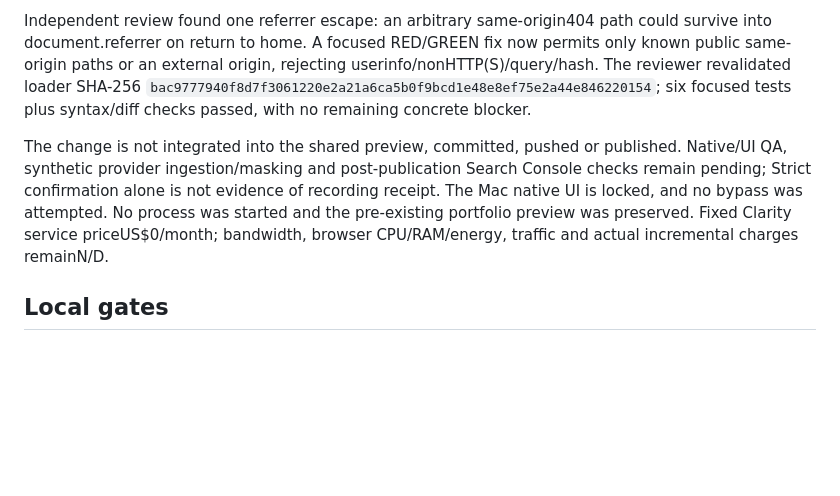
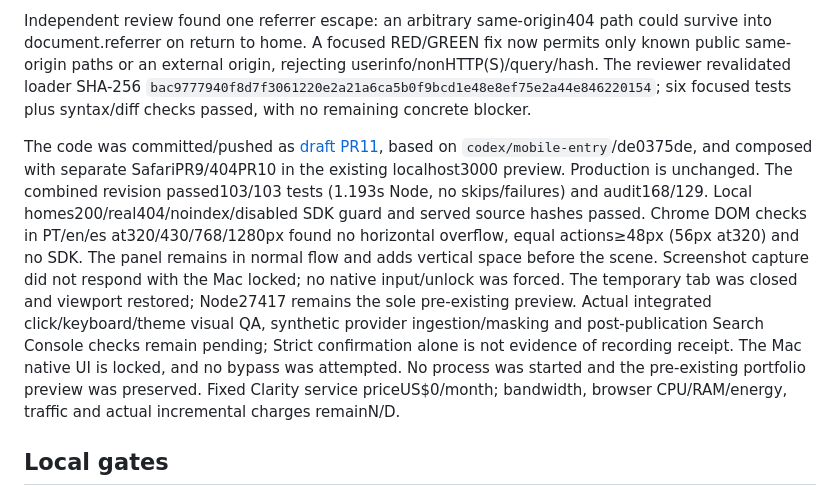
Before and after one commit to jovi47/ojoaovsousa-dev, a Markdown page: docs/verification.md, the part around the change. Drawn GitHub-style; blank space fills up the shorter version.

```diff
--- a/docs/verification.md
+++ b/docs/verification.md
@@ -16,7 +16,7 @@ RED was observed with the missing loader/markup, then the five synthetic real-lo
 
 Independent review found one referrer escape: an arbitrary same-origin404 path could survive into document.referrer on return to home. A focused RED/GREEN fix now permits only known public same-origin paths or an external origin, rejecting userinfo/nonHTTP(S)/query/hash. The reviewer revalidated loader SHA-256 `bac9777940f8d7f3061220e2a21a6ca5b0f9bcd1e48e8ef75e2a44e846220154`; six focused tests plus syntax/diff checks passed, with no remaining concrete blocker.
 
-The change is not integrated into the shared preview, committed, pushed or published. Native/UI QA, synthetic provider ingestion/masking and post-publication Search Console checks remain pending; Strict confirmation alone is not evidence of recording receipt. The Mac native UI is locked, and no bypass was attempted. No process was started and the pre-existing portfolio preview was preserved. Fixed Clarity service priceUS$0/month; bandwidth, browser CPU/RAM/energy, traffic and actual incremental charges remainN/D.
+The code was committed/pushed as [draft PR11](https://github.com/jovi47/ojoaovsousa-dev/pull/11), based on `codex/mobile-entry`/de0375de, and composed with separate SafariPR9/404PR10 in the existing localhost3000 preview. Production is unchanged. The combined revision passed103/103 tests (1.193s Node, no skips/failures) and audit168/129. Local homes200/real404/noindex/disabled SDK guard and served source hashes passed. Chrome DOM checks in PT/en/es at320/430/768/1280px found no horizontal overflow, equal actions≥48px (56px at320) and no SDK. The panel remains in normal flow and adds vertical space before the scene. Screenshot capture did not respond with the Mac locked; no native input/unlock was forced. The temporary tab was closed and viewport restored; Node27417 remains the sole pre-existing preview. Actual integrated click/keyboard/theme visual QA, synthetic provider ingestion/masking and post-publication Search Console checks remain pending; Strict confirmation alone is not evidence of recording receipt. The Mac native UI is locked, and no bypass was attempted. No process was started and the pre-existing portfolio preview was preserved. Fixed Clarity service priceUS$0/month; bandwidth, browser CPU/RAM/energy, traffic and actual incremental charges remainN/D.
 
 ## Local gates
 
```
Also changed, not shown: README.md (+1 -1 lines), docs/analytics.md (+11 -3 lines).
